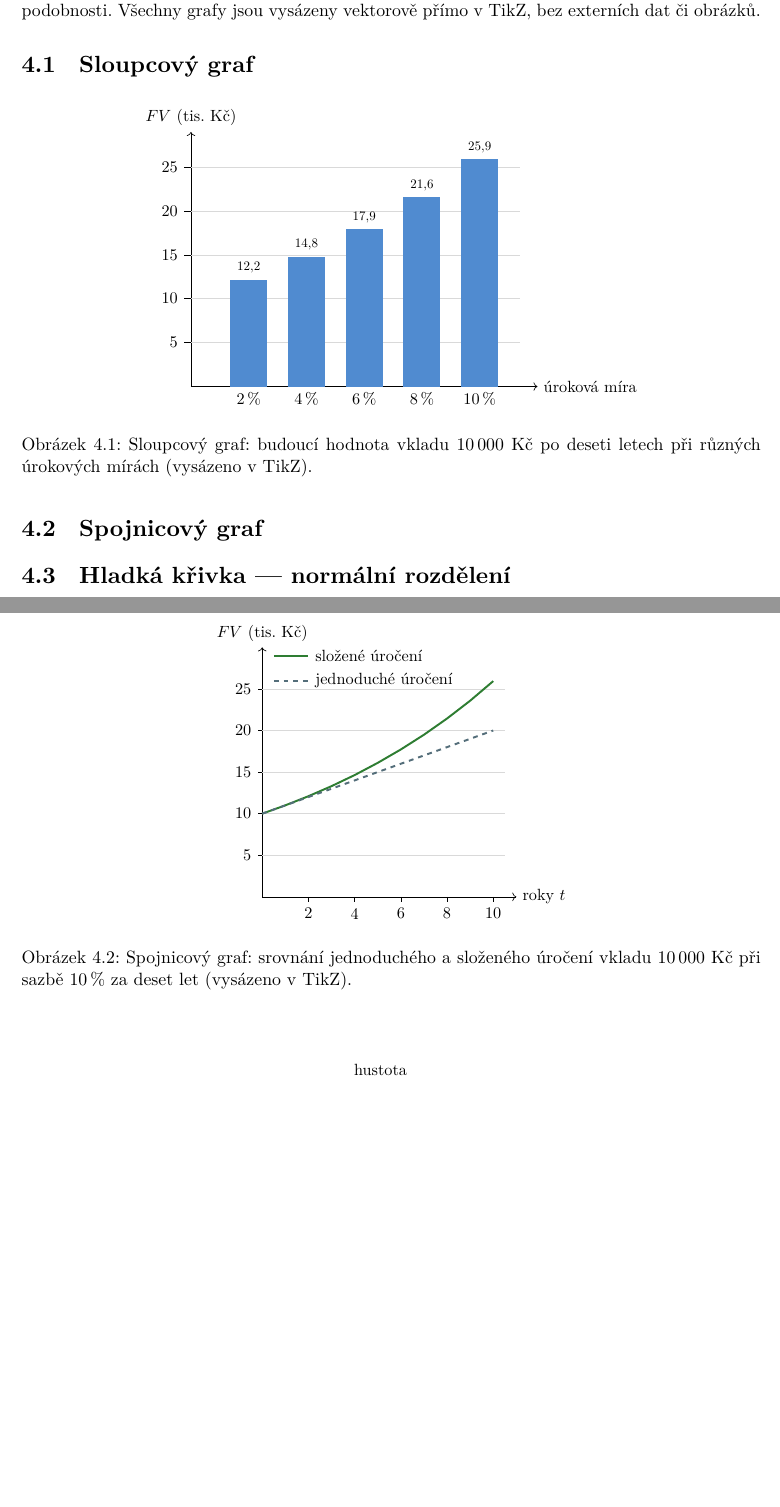
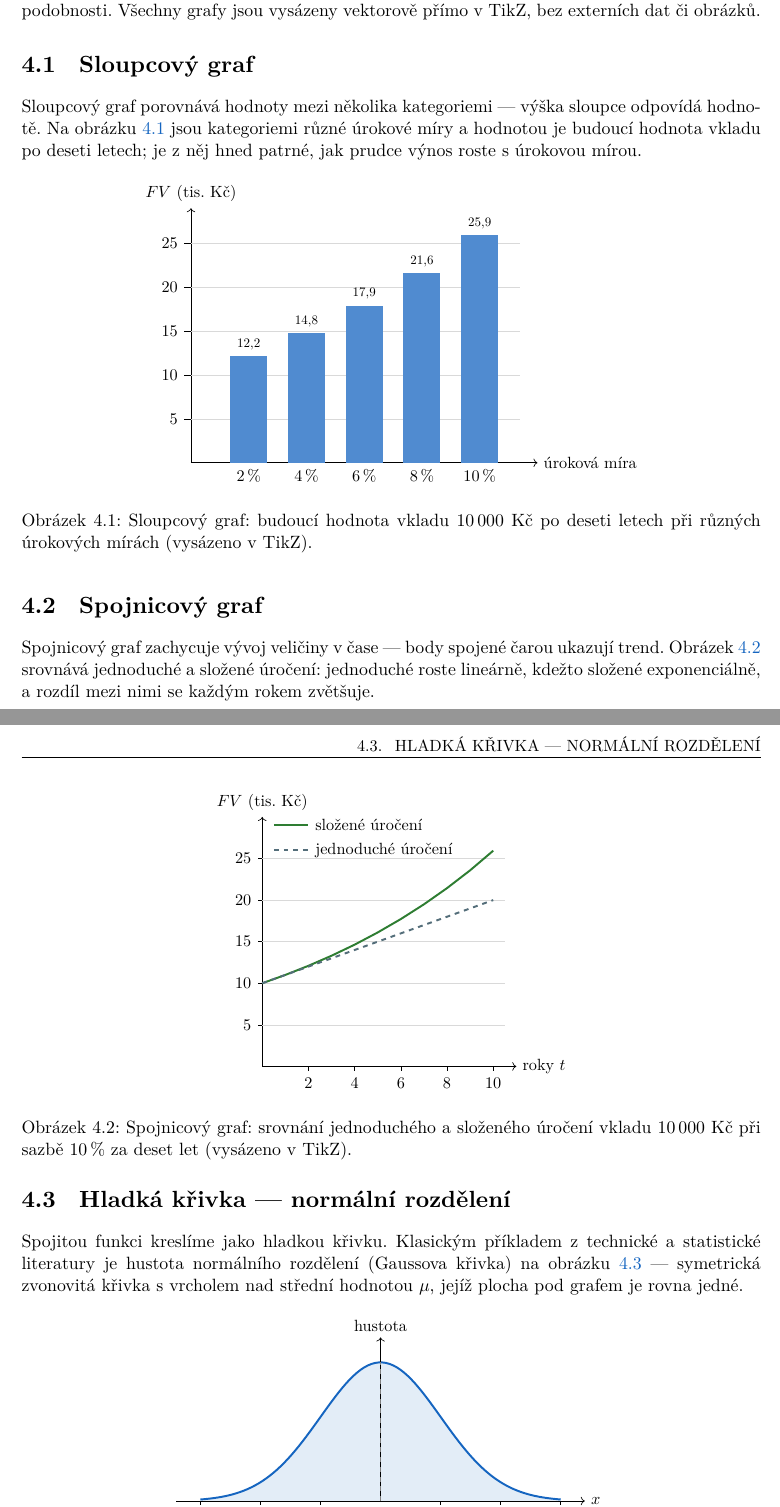
Before and after one commit to klesajos/grimoire, a LaTeX book (plugins/scriptorium/assets/sample/sample.tex): two parts of pages 14 and 15 of 18, joined at a grey line, cut so that both start at the same text, the shorter picture padded with empty space. Compiled offline with XeLaTeX.

Commit message:
Add intro text to sample graph sections so headings don't stack
Sections 4.1–4.3 had only a floating figure, so when the figures drifted
the section headings piled up with no body text. Each graph section now
opens with a one-paragraph description before its figure.

Co-Authored-By: Claude Opus 4.8 <noreply@anthropic.com>

```diff
--- a/plugins/scriptorium/assets/sample/sample.tex
+++ b/plugins/scriptorium/assets/sample/sample.tex
@@ -282,6 +282,11 @@ externích dat či obrázků.
 
 \section{Sloupcový graf}
 
+Sloupcový graf porovnává hodnoty mezi několika kategoriemi — výška sloupce
+odpovídá hodnotě. Na obrázku~\ref{fig:graf-sloupce} jsou kategoriemi různé
+úrokové míry a~hodnotou je budoucí hodnota vkladu po deseti letech; je z~něj
+hned patrné, jak prudce výnos roste s~úrokovou mírou.
+
 \begin{figure}[htbp]
 \centering
 \begin{tikzpicture}[x=1.25cm, y=0.19cm]
@@ -312,6 +317,11 @@ při různých úrokových mírách (vysázeno v~TikZ).}
 
 \section{Spojnicový graf}
 
+Spojnicový graf zachycuje vývoj veličiny v~čase — body spojené čarou ukazují
+trend. Obrázek~\ref{fig:graf-spojnice} srovnává jednoduché a~složené úročení:
+jednoduché roste lineárně, kdežto složené exponenciálně, a~rozdíl mezi nimi se
+každým rokem zvětšuje.
+
 \begin{figure}[htbp]
 \centering
 \begin{tikzpicture}[x=0.5cm, y=0.18cm]
@@ -337,6 +347,11 @@ $10\,000$ Kč při sazbě $10\,\%$ za deset let (vysázeno v~TikZ).}
 \end{figure}
 
 \section{Hladká křivka — normální rozdělení}
+
+Spojitou funkci kreslíme jako hladkou křivku. Klasickým příkladem z~technické
+a~statistické literatury je hustota normálního rozdělení (Gaussova křivka) na
+obrázku~\ref{fig:graf-gauss} — symetrická zvonovitá křivka s~vrcholem nad
+střední hodnotou $\mu$, jejíž plocha pod grafem je rovna jedné.
 
 \begin{figure}[htbp]
 \centering
```
Also changed, not shown: plugins/scriptorium/assets/sample/sample.pdf.
